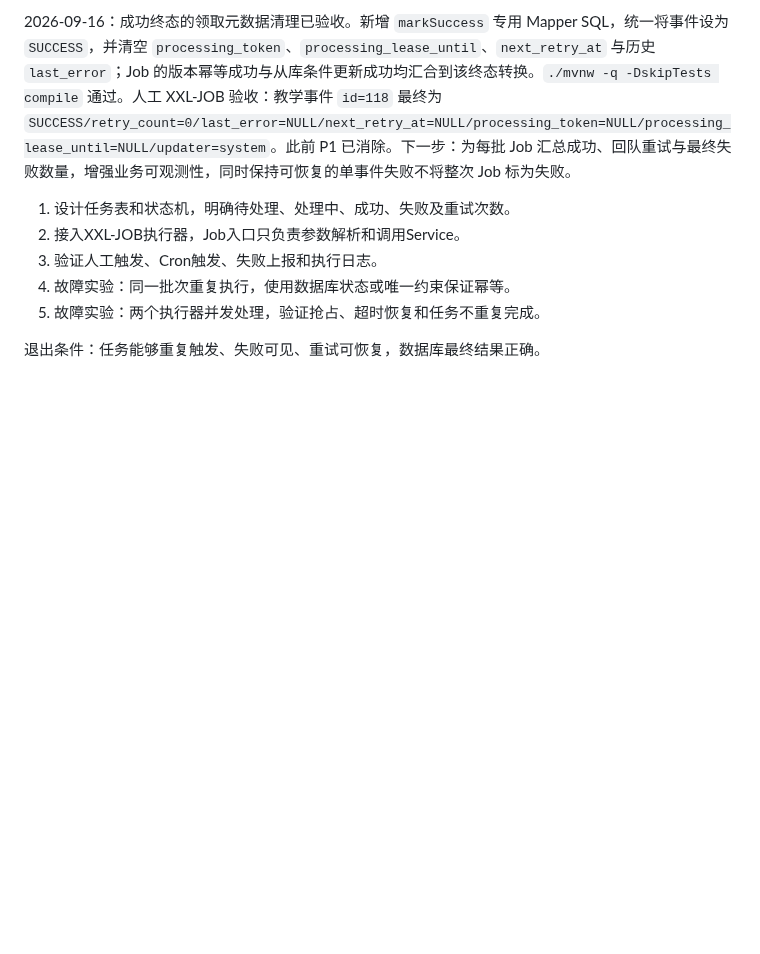
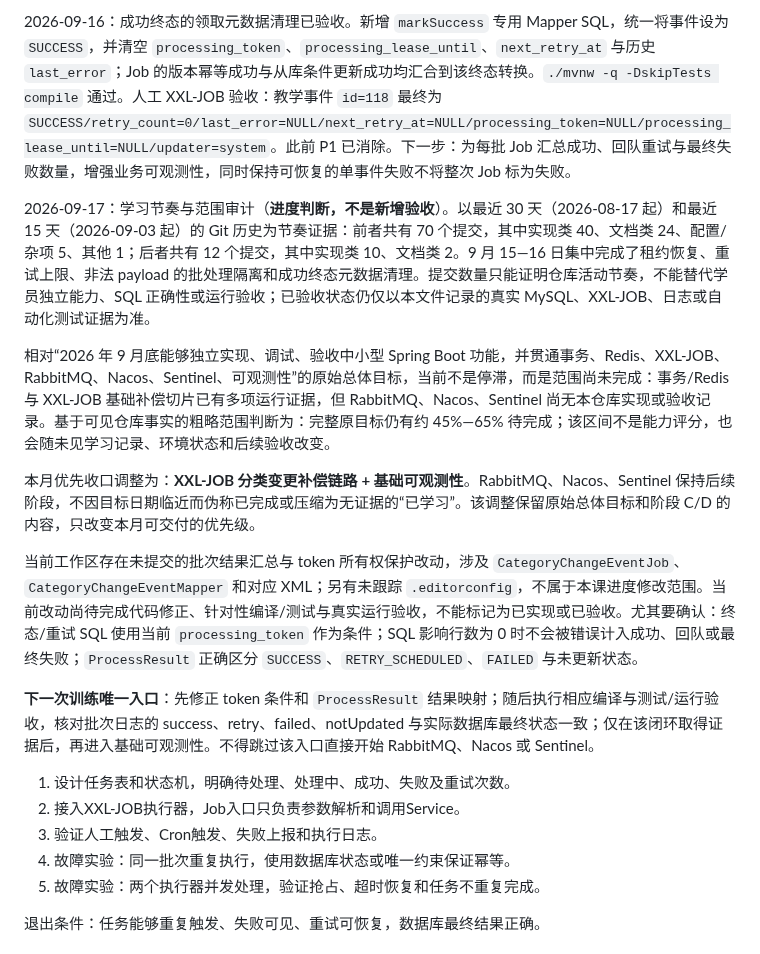
Before and after one commit to tedming9527/spring-test-web, a Markdown page: docs/learning/PROGRESS.md, the part around one of its changes. GitHub-like rendering; blank space fills up the shorter version.

Commit message:
docs: record September learning focus

```diff
--- a/docs/learning/PROGRESS.md
+++ b/docs/learning/PROGRESS.md
@@ -347,6 +347,16 @@ Spring代理调用边界已学习：学员已理解代理对象包裹Spring Bean
 
 2026-09-16：成功终态的领取元数据清理已验收。新增 `markSuccess` 专用 Mapper SQL，统一将事件设为 `SUCCESS`，并清空 `processing_token`、`processing_lease_until`、`next_retry_at` 与历史 `last_error`；Job 的版本幂等成功与从库条件更新成功均汇合到该终态转换。`./mvnw -q -DskipTests compile` 通过。人工 XXL-JOB 验收：教学事件 `id=118` 最终为 `SUCCESS/retry_count=0/last_error=NULL/next_retry_at=NULL/processing_token=NULL/processing_lease_until=NULL/updater=system`。此前 P1 已消除。下一步：为每批 Job 汇总成功、回队重试与最终失败数量，增强业务可观测性，同时保持可恢复的单事件失败不将整次 Job 标为失败。
 
+2026-09-17：学习节奏与范围审计（**进度判断，不是新增验收**）。以最近 30 天（2026-08-17 起）和最近 15 天（2026-09-03 起）的 Git 历史为节奏证据：前者共有 70 个提交，其中实现类 40、文档类 24、配置/杂项 5、其他 1；后者共有 12 个提交，其中实现类 10、文档类 2。9 月 15—16 日集中完成了租约恢复、重试上限、非法 payload 的批处理隔离和成功终态元数据清理。提交数量只能证明仓库活动节奏，不能替代学员独立能力、SQL 正确性或运行验收；已验收状态仍仅以本文件记录的真实 MySQL、XXL-JOB、日志或自动化测试证据为准。
+
+相对“2026 年 9 月底能够独立实现、调试、验收中小型 Spring Boot 功能，并贯通事务、Redis、XXL-JOB、RabbitMQ、Nacos、Sentinel、可观测性”的原始总体目标，当前不是停滞，而是范围尚未完成：事务/Redis 与 XXL-JOB 基础补偿切片已有多项运行证据，但 RabbitMQ、Nacos、Sentinel 尚无本仓库实现或验收记录。基于可见仓库事实的粗略范围判断为：完整原目标仍有约 45%—65% 待完成；该区间不是能力评分，也会随未见学习记录、环境状态和后续验收改变。
+
+本月优先收口调整为：**XXL-JOB 分类变更补偿链路 + 基础可观测性**。RabbitMQ、Nacos、Sentinel 保持后续阶段，不因目标日期临近而伪称已完成或压缩为无证据的“已学习”。该调整保留原始总体目标和阶段 C/D 的内容，只改变本月可交付的优先级。
+
+当前工作区存在未提交的批次结果汇总与 token 所有权保护改动，涉及 `CategoryChangeEventJob`、`CategoryChangeEventMapper` 和对应 XML；另有未跟踪 `.editorconfig`，不属于本课进度修改范围。当前改动尚待完成代码修正、针对性编译/测试与真实运行验收，不能标记为已实现或已验收。尤其要确认：终态/重试 SQL 使用当前 `processing_token` 作为条件；SQL 影响行数为 0 时不会被错误计入成功、回队或最终失败；`ProcessResult` 正确区分 `SUCCESS`、`RETRY_SCHEDULED`、`FAILED` 与未更新状态。
+
+**下一次训练唯一入口**：先修正 token 条件和 `ProcessResult` 结果映射；随后执行相应编译与测试/运行验收，核对批次日志的 success、retry、failed、notUpdated 与实际数据库最终状态一致；仅在该闭环取得证据后，再进入基础可观测性。不得跳过该入口直接开始 RabbitMQ、Nacos 或 Sentinel。
+
 1. 设计任务表和状态机，明确待处理、处理中、成功、失败及重试次数。
 2. 接入XXL-JOB执行器，Job入口只负责参数解析和调用Service。
 3. 验证人工触发、Cron触发、失败上报和执行日志。
```
Also changed, not shown: other parts of docs/learning/PROGRESS.md (+1 -1 lines).
